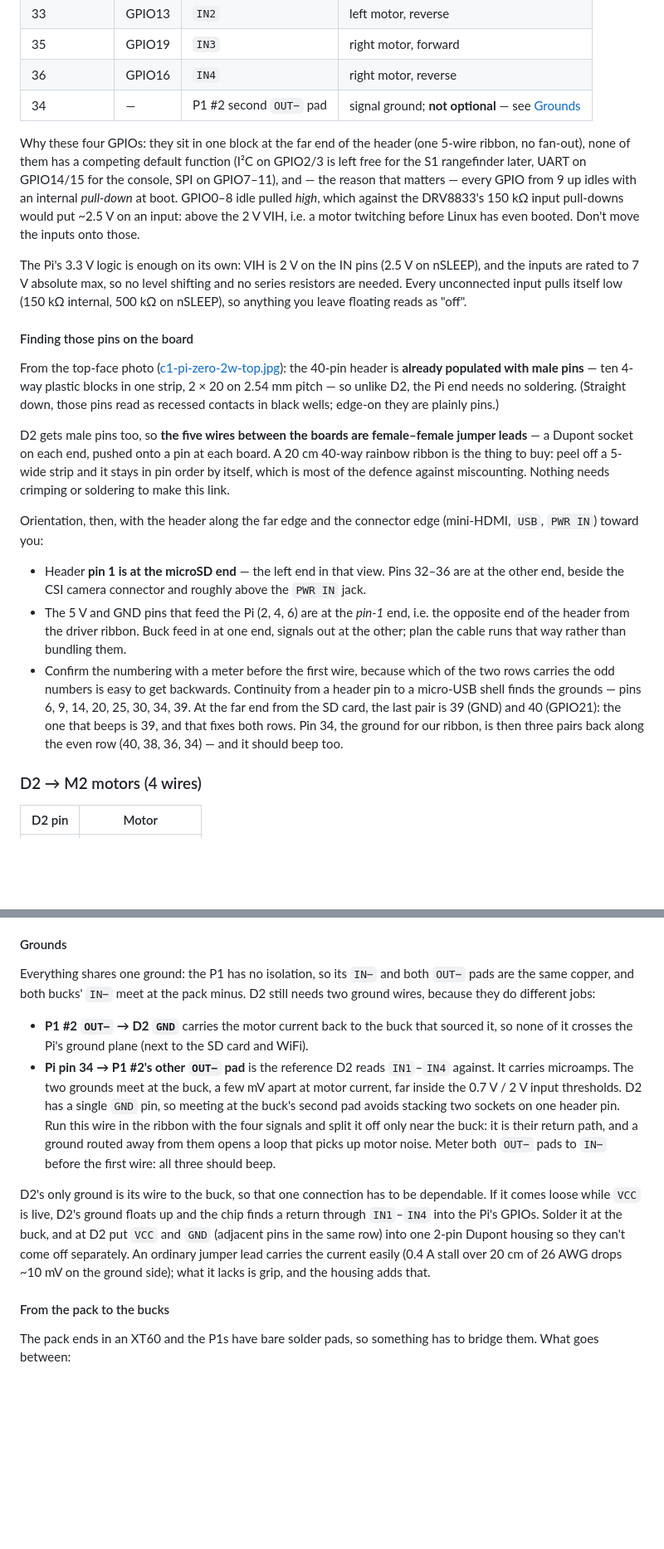
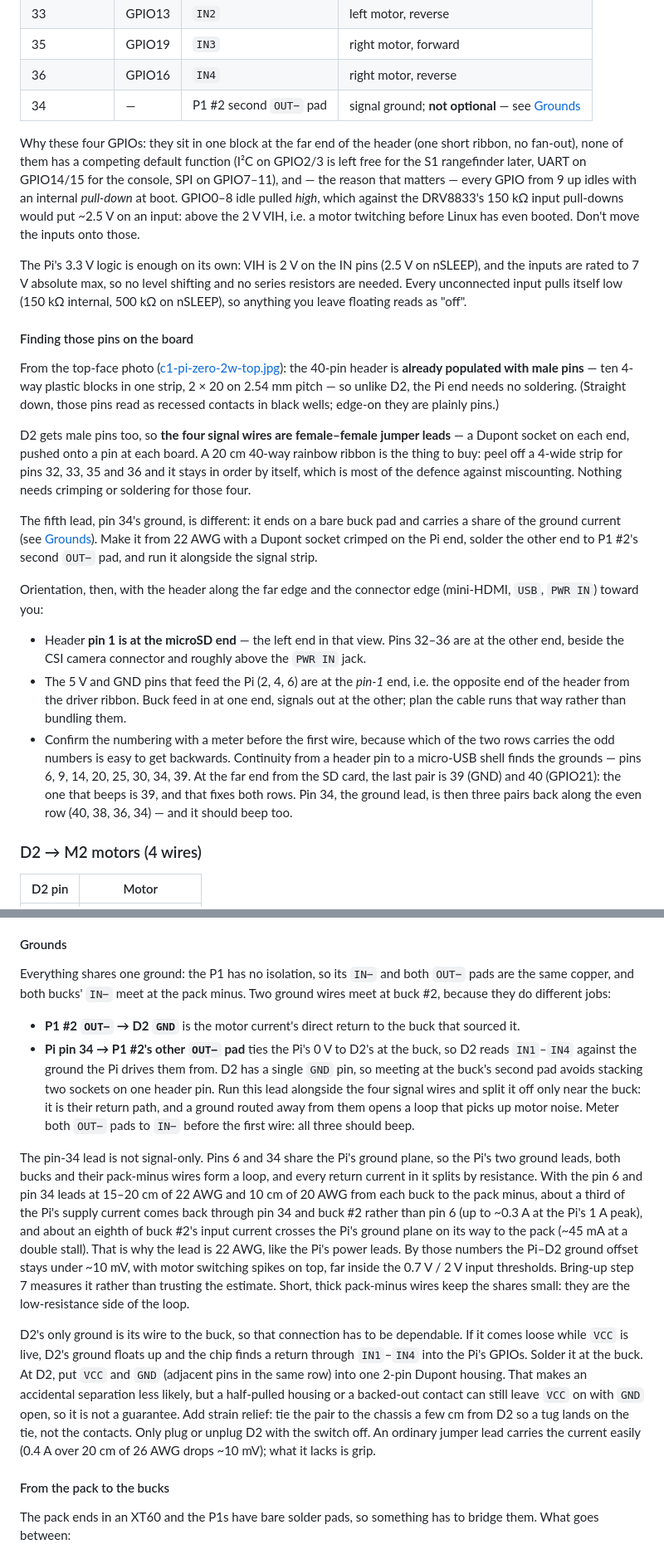
Before and after one commit to claust/robot_3d, a Markdown page: cad/robot_car/WIRING.md, 2 parts joined by grey strips. Shown at 83% size. GitHub-like rendering; blank space fills up the shorter version.

Commit message:
robot_car: WIRING.md -- pin-34 ground lead sized for the ground loop
Address review on #36:
- The fifth Pi lead now ends on a bare buck pad, so the harness text says
  four female-female signal leads plus a 22 AWG ground lead (socket at
  the Pi, soldered at the buck), not five jumpers with no soldering.
- Pins 6 and 34 share the Pi's ground plane, so the pin-34 lead closes a
  loop with both bucks and the pack-minus wires. Grounds now estimates
  the current shares (about 1/3 of the Pi's return, about 1/8 of buck
  #2's input) instead of calling it microamps. The wire table gives the
  lead its own 22 AWG row, and bring-up step 7 meters the Pi-D2 ground
  offset under stall.
- The 2-pin D2 housing reduces accidental separation but doesn't
  prevent it, so the doc adds strain relief and plugging only with the
  power off.

Co-Authored-By: Claude Opus 5.5 <noreply@anthropic.com>

```diff
--- a/cad/robot_car/WIRING.md
+++ b/cad/robot_car/WIRING.md
@@ -103,7 +103,7 @@ Board features worth knowing, from the back-side photo
 | 34 | — | P1 #2 second `OUT−` pad | signal ground; **not optional** — see [Grounds](#grounds) |
 
 Why these four GPIOs: they sit in one block at the far end of the header (one
-5-wire ribbon, no fan-out), none of them has a competing default function
+short ribbon, no fan-out), none of them has a competing default function
 (I²C on GPIO2/3 is left free for the S1 rangefinder later, UART on GPIO14/15
 for the console, SPI on GPIO7–11), and — the reason that matters — every GPIO
 from 9 up idles with an internal *pull-down* at boot. GPIO0–8 idle pulled
@@ -125,11 +125,17 @@ one strip, 2 × 20 on 2.54 mm pitch — so unlike D2, the Pi end needs no
 soldering. (Straight down, those pins read as recessed contacts in black
 wells; edge-on they are plainly pins.)
 
-D2 gets male pins too, so **the five wires between the boards are
-female–female jumper leads** — a Dupont socket on each end, pushed onto a pin
-at each board. A 20 cm 40-way rainbow ribbon is the thing to buy: peel off a
-5-wide strip and it stays in pin order by itself, which is most of the defence
-against miscounting. Nothing needs crimping or soldering to make this link.
+D2 gets male pins too, so **the four signal wires are female–female jumper
+leads** — a Dupont socket on each end, pushed onto a pin at each board. A
+20 cm 40-way rainbow ribbon is the thing to buy: peel off a 4-wide strip for
+pins 32, 33, 35 and 36 and it stays in order by itself, which is most of the
+defence against miscounting. Nothing needs crimping or soldering for those
+four.
+
+The fifth lead, pin 34's ground, is different: it ends on a bare buck pad and
+carries a share of the ground current (see [Grounds](#grounds)). Make it from
+22 AWG with a Dupont socket crimped on the Pi end, solder the other end to
+P1 #2's second `OUT−` pad, and run it alongside the signal strip.
 
 Orientation, then, with the header along the far edge and the connector edge
 (mini-HDMI, `USB`, `PWR IN`) toward you:
@@ -146,7 +152,7 @@ Orientation, then, with the header along the far edge and the connector edge
   from a header pin to a micro-USB shell finds the grounds — pins 6, 9, 14,
   20, 25, 30, 34, 39. At the far end from the SD card, the last pair is 39
   (GND) and 40 (GPIO21): the one that beeps is 39, and that fixes both rows.
-  Pin 34, the ground for our ribbon, is then three pairs back along the even
+  Pin 34, the ground lead, is then three pairs back along the even
   row (40, 38, 36, 34) — and it should beep too.
 
 ### D2 → M2 motors (4 wires)
@@ -203,29 +209,44 @@ pointing forward. Wires solder straight onto the middle and outer
 
 Everything shares one ground: the P1 has no isolation, so its `IN−` and both
 `OUT−` pads are the same copper, and both bucks' `IN−` meet at the pack minus.
-D2 still needs two ground wires, because they do different jobs:
+Two ground wires meet at buck #2, because they do different jobs:
 
-- **P1 #2 `OUT−` → D2 `GND`** carries the motor current back to the buck
-  that sourced it, so none of it crosses the Pi's ground plane (next to the
-  SD card and WiFi).
-- **Pi pin 34 → P1 #2's other `OUT−` pad** is the reference D2 reads
-  `IN1`–`IN4` against. It carries microamps. The two grounds meet at the
-  buck, a few mV apart at motor current, far inside the 0.7 V / 2 V input
-  thresholds. D2 has a single `GND` pin, so meeting at the buck's second pad
-  avoids stacking two sockets on one header pin. Run this wire in the ribbon
-  with the four signals and split it off only near the buck: it is their
-  return path, and a ground routed away from them opens a loop that picks up
-  motor noise. Meter both `OUT−` pads to `IN−` before the first wire: all
-  three should beep.
+- **P1 #2 `OUT−` → D2 `GND`** is the motor current's direct return to the
+  buck that sourced it.
+- **Pi pin 34 → P1 #2's other `OUT−` pad** ties the Pi's 0 V to D2's at the
+  buck, so D2 reads `IN1`–`IN4` against the ground the Pi drives them from.
+  D2 has a single `GND` pin, so meeting at the buck's second pad avoids
+  stacking two sockets on one header pin. Run this lead alongside the four
+  signal wires and split it off only near the buck: it is their return path,
+  and a ground routed away from them opens a loop that picks up motor noise.
+  Meter both `OUT−` pads to `IN−` before the first wire: all three should
+  beep.
 
-D2's only ground is its wire to the buck, so that one connection has to be
+The pin-34 lead is not signal-only. Pins 6 and 34 share the Pi's ground
+plane, so the Pi's two ground leads, both bucks and their pack-minus wires
+form a loop, and every return current in it splits by resistance. With the
+pin 6 and pin 34 leads at 15–20 cm of 22 AWG and 10 cm of 20 AWG from each
+buck to the pack minus, about a third of the Pi's supply current comes back
+through pin 34 and buck #2 rather than pin 6 (up to ~0.3 A at the Pi's 1 A
+peak), and about an eighth of buck #2's input current crosses the Pi's
+ground plane on its way to the pack (~45 mA at a double stall). That is why
+the lead is 22 AWG, like the Pi's power leads. By those numbers the Pi–D2
+ground offset stays under ~10 mV, with motor switching spikes on top, far
+inside the 0.7 V / 2 V input thresholds. Bring-up step 7 measures it rather
+than trusting the estimate. Short, thick pack-minus wires keep the shares
+small: they are the low-resistance side of the loop.
+
+D2's only ground is its wire to the buck, so that connection has to be
 dependable. If it comes loose while `VCC` is live, D2's ground floats up
 and the chip finds a return through `IN1`–`IN4` into the Pi's GPIOs. Solder
-it at the buck, and at D2 put `VCC` and `GND` (adjacent pins in the same
-row) into one 2-pin Dupont housing so they can't come off separately. An
-ordinary jumper lead carries the current easily (0.4 A stall over 20 cm of
-26 AWG drops ~10 mV on the ground side); what it lacks is grip, and the
-housing adds that.
+it at the buck. At D2, put `VCC` and `GND` (adjacent pins in the same row)
+into one 2-pin Dupont housing. That makes an accidental separation less
+likely, but a half-pulled housing or a backed-out contact can still leave
+`VCC` on with `GND` open, so it is not a guarantee. Add strain relief: tie
+the pair to the chassis a few cm from D2 so a tug lands on the tie, not the
+contacts. Only plug or unplug D2 with the switch off. An ordinary jumper
+lead carries the current easily (0.4 A over 20 cm of 26 AWG drops ~10 mV);
+what it lacks is grip.
 
 #### From the pack to the bucks
 
```
Also changed, not shown: other parts of cad/robot_car/WIRING.md (+7 -4 lines).
